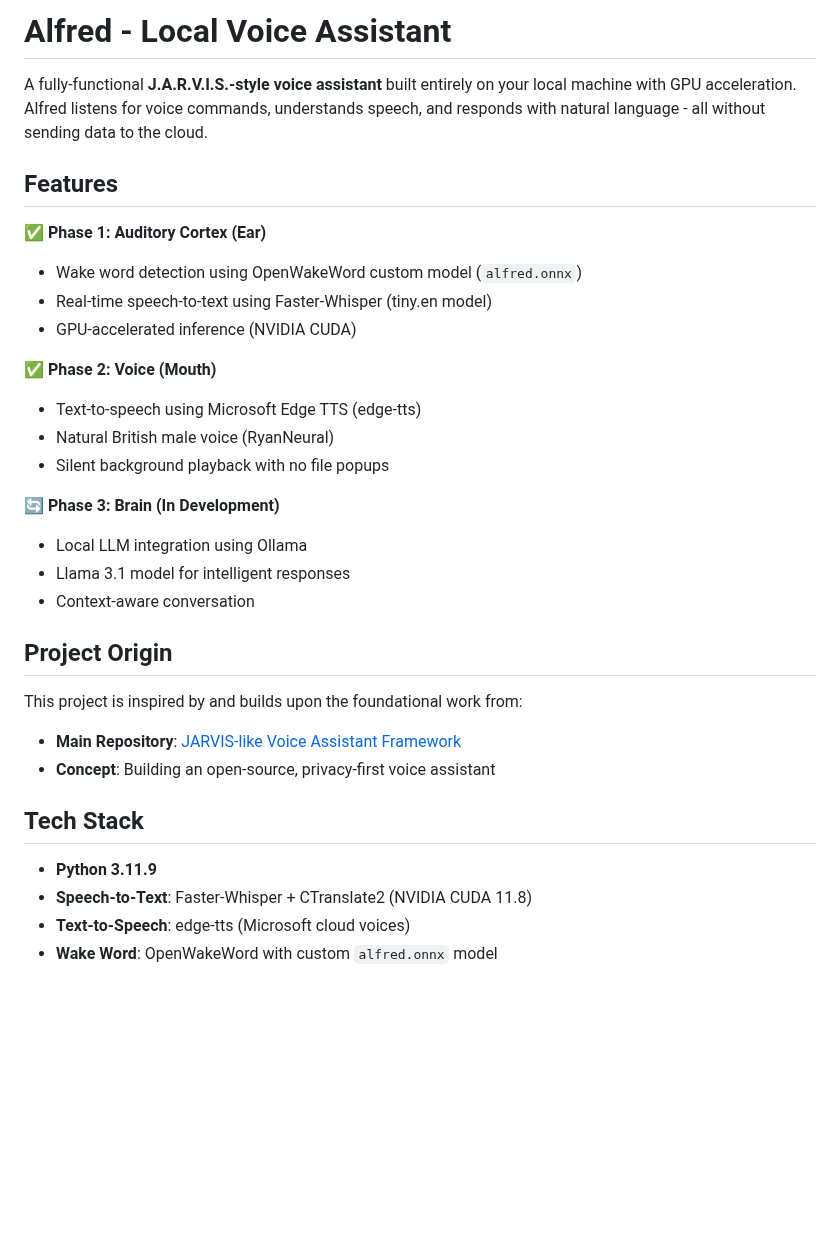
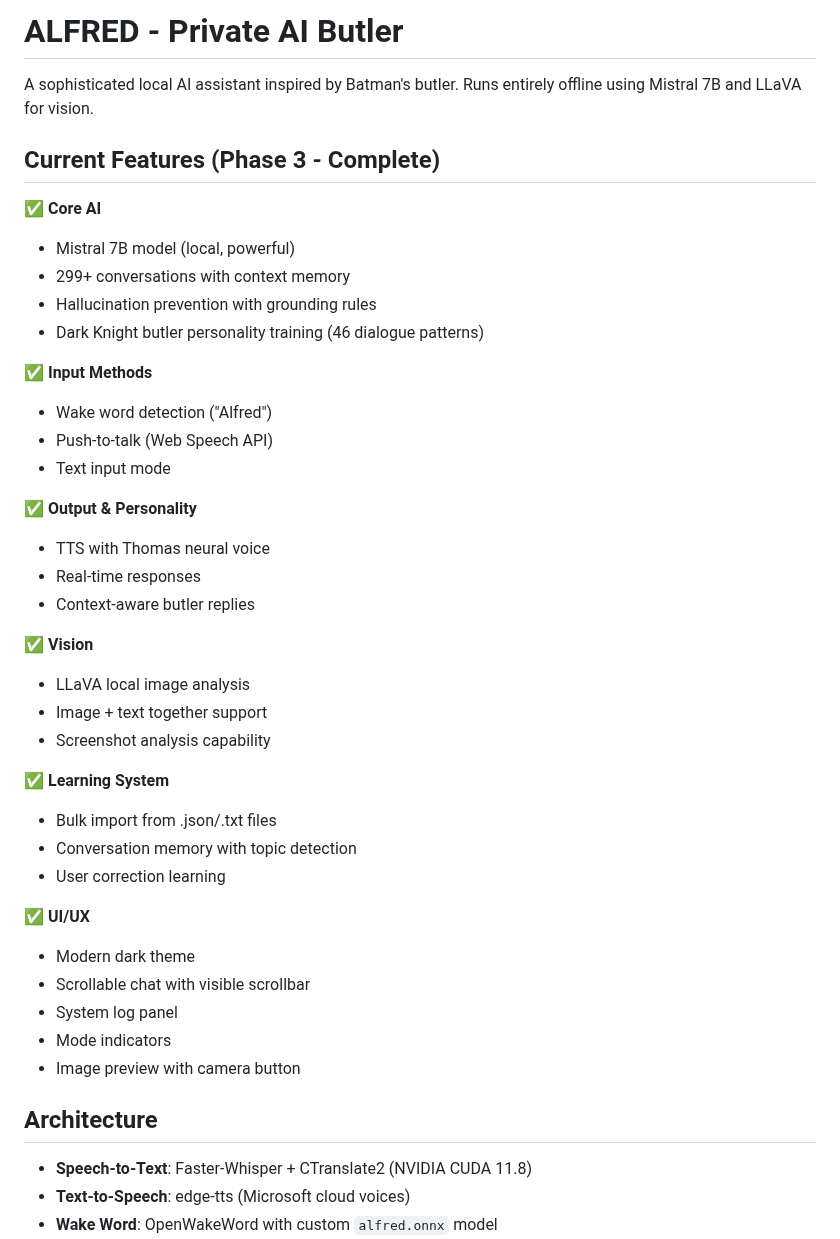
Before and after one commit to fartodev/Alfred, a Markdown page: README.md, the part around the change. Drawn GitHub-style; blank space fills up the shorter version.

Commit message:
Update docs for Phase 3 completion and private repo

```diff
--- a/README.md
+++ b/README.md
@@ -1,33 +1,43 @@
-# Alfred - Local Voice Assistant
+# ALFRED - Private AI Butler
 
-A fully-functional **J.A.R.V.I.S.-style voice assistant** built entirely on your local machine with GPU acceleration. Alfred listens for voice commands, understands speech, and responds with natural language - all without sending data to the cloud.
+A sophisticated local AI assistant inspired by Batman's butler. Runs entirely offline using Mistral 7B and LLaVA for vision.
 
-## Features
+## Current Features (Phase 3 - Complete)
 
-✅ **Phase 1: Auditory Cortex (Ear)**
-- Wake word detection using OpenWakeWord custom model (`alfred.onnx`)
-- Real-time speech-to-text using Faster-Whisper (tiny.en model)
-- GPU-accelerated inference (NVIDIA CUDA)
+✅ **Core AI**
+- Mistral 7B model (local, powerful)
+- 299+ conversations with context memory
+- Hallucination prevention with grounding rules
+- Dark Knight butler personality training (46 dialogue patterns)
 
-✅ **Phase 2: Voice (Mouth)**
-- Text-to-speech using Microsoft Edge TTS (edge-tts)
-- Natural British male voice (RyanNeural)
-- Silent background playback with no file popups
+✅ **Input Methods**
+- Wake word detection ("Alfred")
+- Push-to-talk (Web Speech API)
+- Text input mode
 
-🔄 **Phase 3: Brain (In Development)**
-- Local LLM integration using Ollama
-- Llama 3.1 model for intelligent responses
-- Context-aware conversation
+✅ **Output & Personality**
+- TTS with Thomas neural voice
+- Real-time responses
+- Context-aware butler replies
 
-## Project Origin
+✅ **Vision**
+- LLaVA local image analysis
+- Image + text together support
+- Screenshot analysis capability
 
-This project is inspired by and builds upon the foundational work from:
-- **Main Repository**: [JARVIS-like Voice Assistant Framework](https://github.com/example/jarvis-framework)
-- **Concept**: Building an open-source, privacy-first voice assistant
+✅ **Learning System**
+- Bulk import from .json/.txt files
+- Conversation memory with topic detection
+- User correction learning
 
-## Tech Stack
+✅ **UI/UX**
+- Modern dark theme
+- Scrollable chat with visible scrollbar
+- System log panel
+- Mode indicators
+- Image preview with camera button
 
-- **Python 3.11.9**
+## Architecture
 - **Speech-to-Text**: Faster-Whisper + CTranslate2 (NVIDIA CUDA 11.8)
 - **Text-to-Speech**: edge-tts (Microsoft cloud voices)
 - **Wake Word**: OpenWakeWord with custom `alfred.onnx` model
```
Also changed, not shown: DEVELOPMENT_ROADMAP.md (+43 -37 lines).
